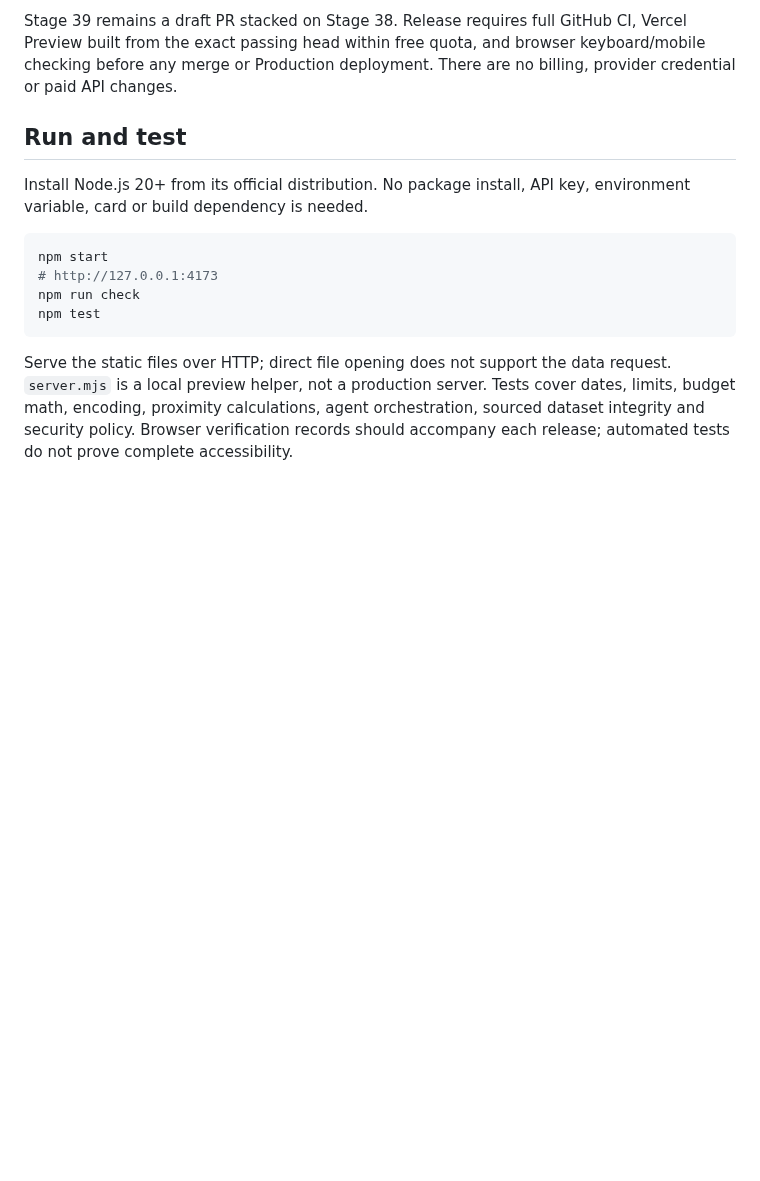
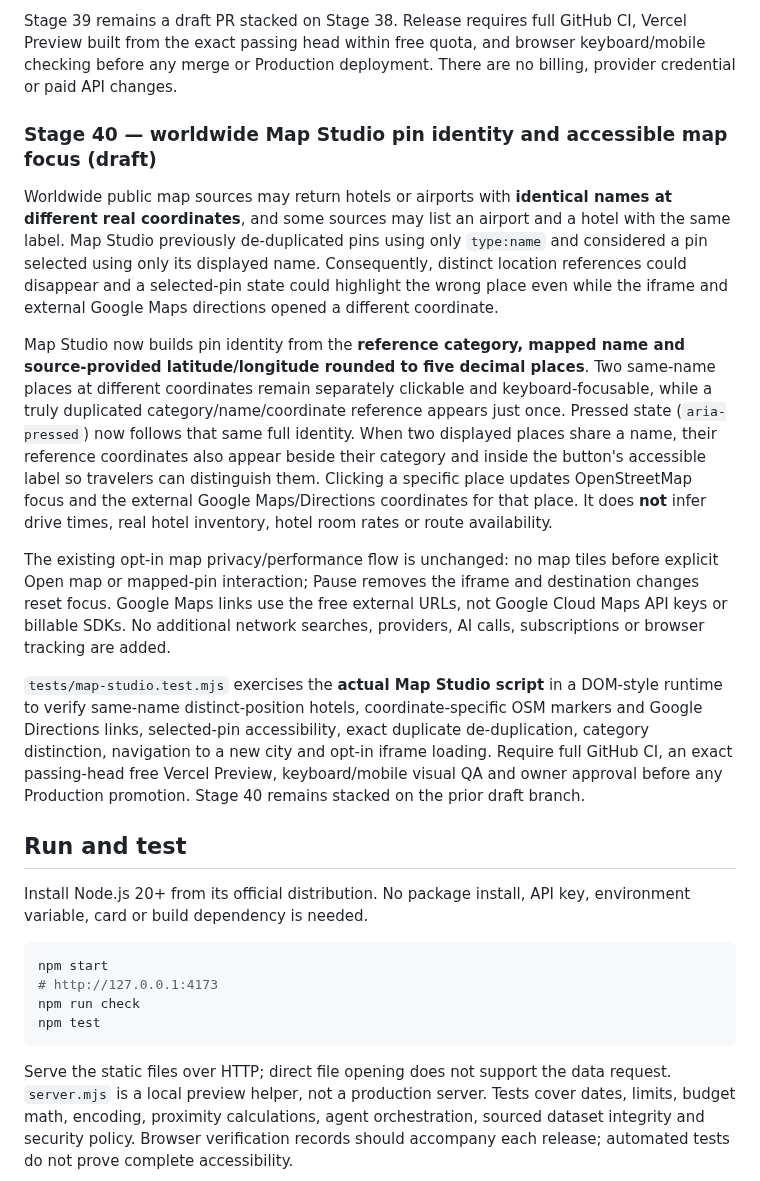
Before and after one commit to teldigi5-wq/wayfarer-world-travel, a Markdown page: README.md, the part around the change. Drawn GitHub-style; blank space fills up the shorter version.

Commit message:
docs(stage40): geographically distinct Map Studio pin states and accurate links

```diff
--- a/README.md
+++ b/README.md
@@ -449,6 +449,16 @@ The World Explorer form now uses one `invalidateWorldSearch` path for three case
 
 Stage 39 remains a draft PR stacked on Stage 38. Release requires full GitHub CI, Vercel Preview built from the exact passing head within free quota, and browser keyboard/mobile checking before any merge or Production deployment. There are no billing, provider credential or paid API changes.
 
+### Stage 40 — worldwide Map Studio pin identity and accessible map focus (draft)
+
+Worldwide public map sources may return hotels or airports with **identical names at different real coordinates**, and some sources may list an airport and a hotel with the same label. Map Studio previously de-duplicated pins using only `type:name` and considered a pin selected using only its displayed name. Consequently, distinct location references could disappear and a selected-pin state could highlight the wrong place even while the iframe and external Google Maps directions opened a different coordinate.
+
+Map Studio now builds pin identity from the **reference category, mapped name and source-provided latitude/longitude rounded to five decimal places**. Two same-name places at different coordinates remain separately clickable and keyboard-focusable, while a truly duplicated category/name/coordinate reference appears just once. Pressed state (`aria-pressed`) now follows that same full identity. When two displayed places share a name, their reference coordinates also appear beside their category and inside the button's accessible label so travelers can distinguish them. Clicking a specific place updates OpenStreetMap focus and the external Google Maps/Directions coordinates for that place. It does **not** infer drive times, real hotel inventory, hotel room rates or route availability.
+
+The existing opt-in map privacy/performance flow is unchanged: no map tiles before explicit Open map or mapped-pin interaction; Pause removes the iframe and destination changes reset focus. Google Maps links use the free external URLs, not Google Cloud Maps API keys or billable SDKs. No additional network searches, providers, AI calls, subscriptions or browser tracking are added.
+
+`tests/map-studio.test.mjs` exercises the **actual Map Studio script** in a DOM-style runtime to verify same-name distinct-position hotels, coordinate-specific OSM markers and Google Directions links, selected-pin accessibility, exact duplicate de-duplication, category distinction, navigation to a new city and opt-in iframe loading. Require full GitHub CI, an exact passing-head free Vercel Preview, keyboard/mobile visual QA and owner approval before any Production promotion. Stage 40 remains stacked on the prior draft branch.
+
 ## Run and test
 
 Install Node.js 20+ from its official distribution. No package install, API key, environment variable, card or build dependency is needed.
```
